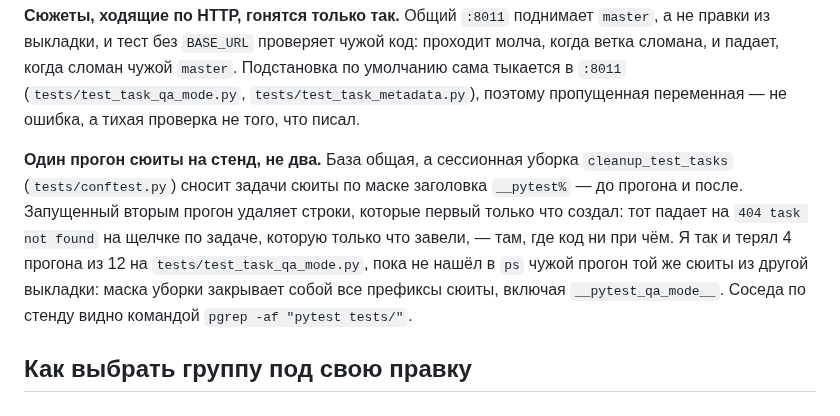
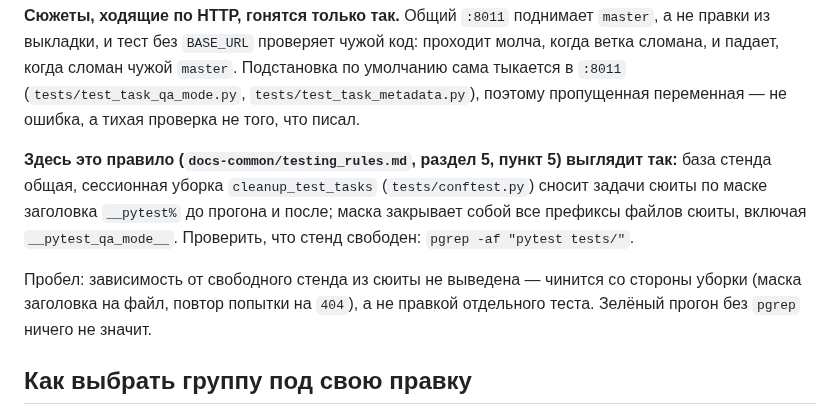
Before and after one commit to vskuba/rhapsodyai, a Markdown page: .claude/docs/testing.md, the part around the change. Drawn GitHub-style.

Commit message:
task/6438: правило об одном прогоне уехало в docs-common, тон выправлен
Переносимая часть («на инсталляции один прогон сюиты») жила в проектном
testing.md и была рассказана от первого лица числами одного прогона. Суть
стала пунктом 5 раздела «Изоляция от рабочих данных» в docs-common, а в
проектном файле остались только местные имена: фикстура, маска, команда
проверки. Пробел — зависимость от свободного стенда из сюиты не выведена —
сказан прямым абзацем, а не сюжетом.

Co-Authored-By: Claude Opus 5 <noreply@anthropic.com>

```diff
--- a/.claude/docs/testing.md
+++ b/.claude/docs/testing.md
@@ -49,14 +49,15 @@ BASE_URL=http://localhost:8013 .venv/bin/python3 -m pytest -m pipeline -q
 тыкается в `:8011` (`tests/test_task_qa_mode.py`, `tests/test_task_metadata.py`),
 поэтому пропущенная переменная — не ошибка, а тихая проверка не того, что писал.
 
-**Один прогон сюиты на стенд, не два.** База общая, а сессионная уборка
-`cleanup_test_tasks` (`tests/conftest.py`) сносит задачи сюиты по маске заголовка
-`__pytest%` — до прогона и после. Запущенный вторым прогон удаляет строки, которые
-первый только что создал: тот падает на `404 task not found` на щелчке по задаче,
-которую только что завели, — там, где код ни при чём. Я так и терял 4 прогона из 12 на
-`tests/test_task_qa_mode.py`, пока не нашёл в `ps` чужой прогон той же сюиты из другой
-выкладки: маска уборки закрывает собой все префиксы сюиты, включая `__pytest_qa_mode__`.
-Соседа по стенду видно командой `pgrep -af "pytest tests/"`.
+**Здесь это правило (`docs-common/testing_rules.md`, раздел 5, пункт 5) выглядит так:**
+база стенда общая, сессионная уборка `cleanup_test_tasks` (`tests/conftest.py`) сносит
+задачи сюиты по маске заголовка `__pytest%` до прогона и после; маска закрывает собой все
+префиксы файлов сюиты, включая `__pytest_qa_mode__`. Проверить, что стенд свободен:
+`pgrep -af "pytest tests/"`.
+
+Пробел: зависимость от свободного стенда из сюиты не выведена — чинится со стороны
+уборки (маска заголовка на файл, повтор попытки на `404`), а не правкой отдельного
+теста. Зелёный прогон без `pgrep` ничего не значит.
 
 ## Как выбрать группу под свою правку
 
```
Also changed, not shown: .claude/docs-common/testing_rules.md (+6 -0 lines).
